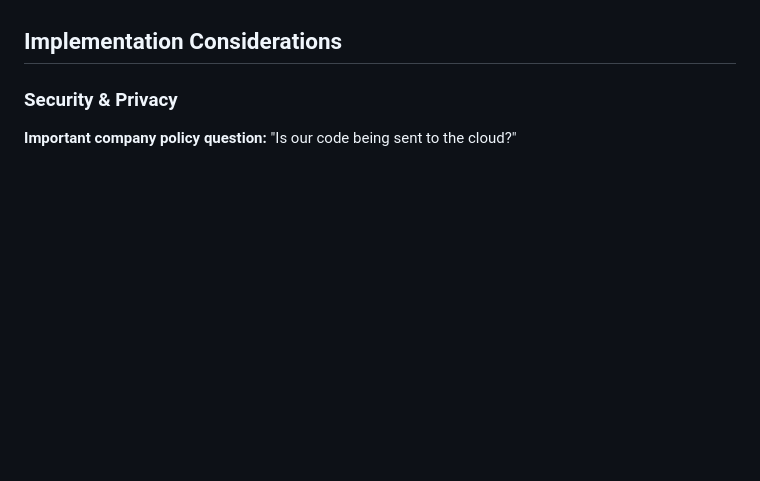
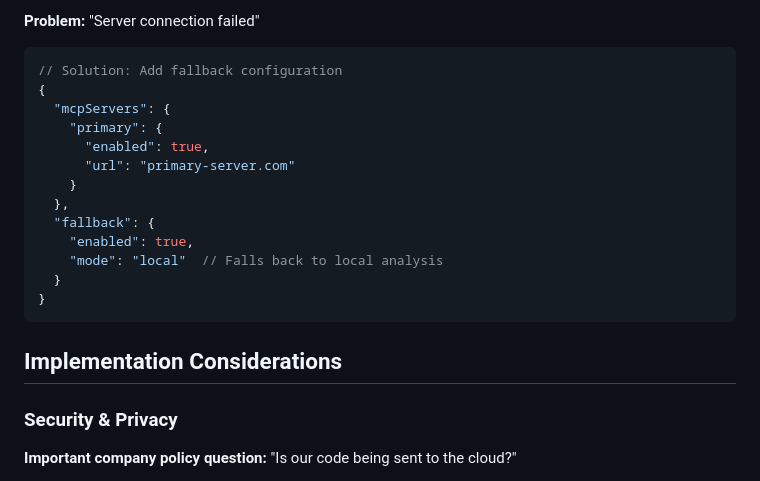
Before and after one commit to nitromike502/claude-code-training, a Markdown page: sessions/session-4.md, the part around one of its changes. Drawn GitHub-style; blank space fills up the shorter version.

````diff
--- a/sessions/session-4.md
+++ b/sessions/session-4.md
@@ -139,3 +292,20 @@ claude-code @find "payment processing"
+**Problem:** "Server connection failed"
+```json
+// Solution: Add fallback configuration
+{
+  "mcpServers": {
+    "primary": {
+      "enabled": true,
+      "url": "primary-server.com"
+    }
+  },
+  "fallback": {
+    "enabled": true,
+    "mode": "local"  // Falls back to local analysis
+  }
+}
+```
+
 ## Implementation Considerations
 
 ### Security & Privacy
````
Also changed, not shown: other parts of sessions/session-4.md (+153 -0 lines).
